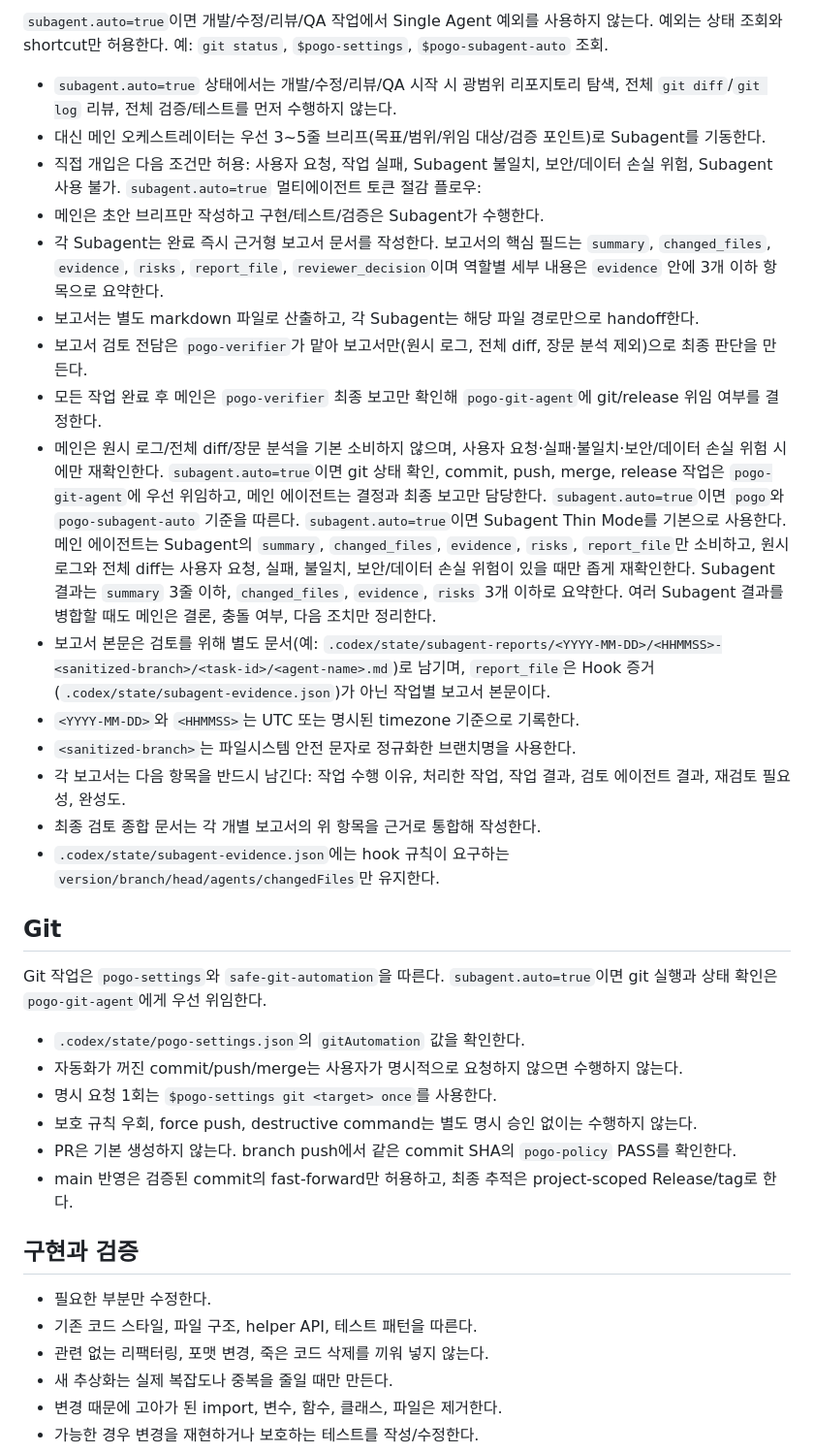
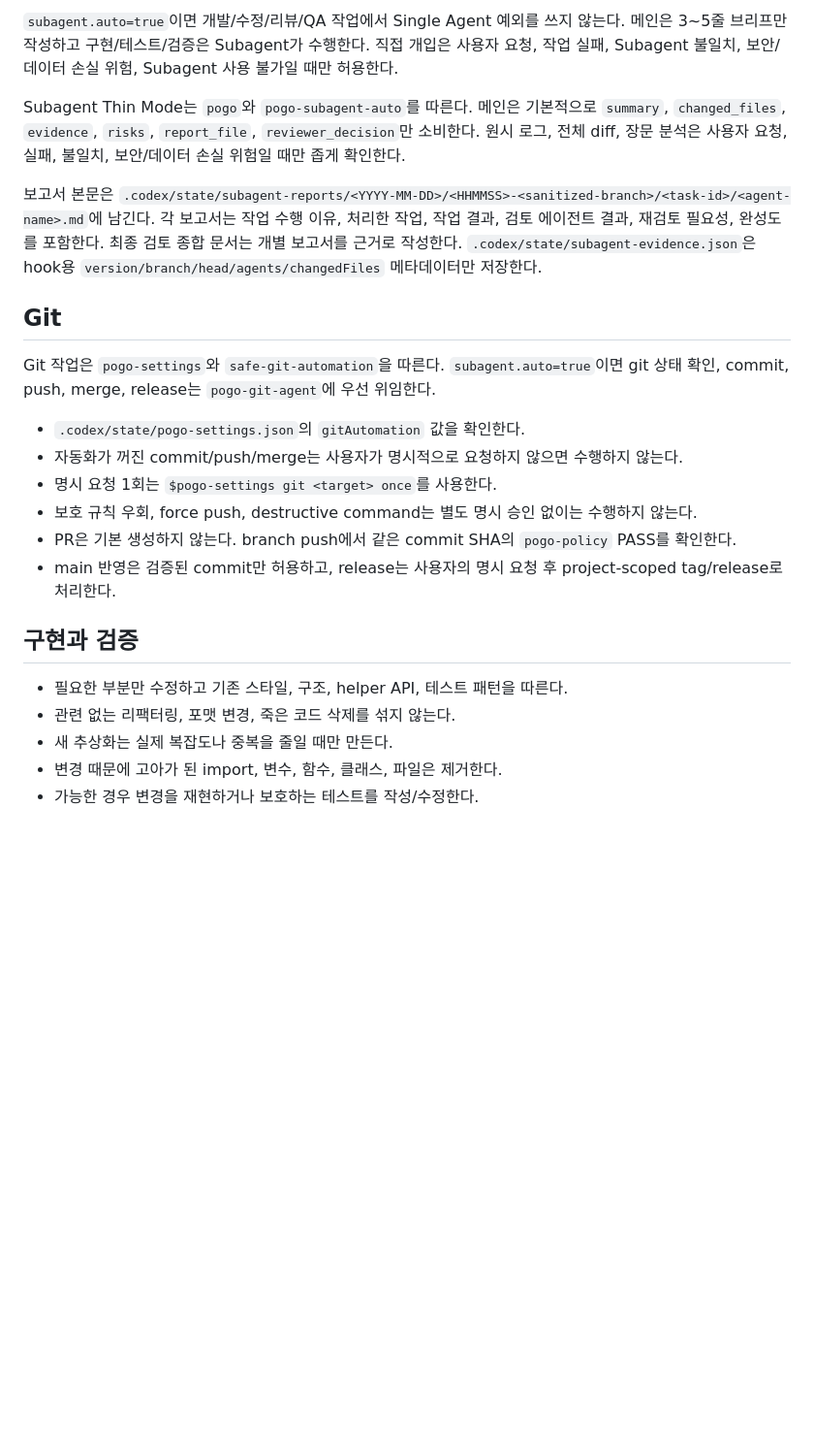
Before and after one commit to Cononi/poggn-ai, a Markdown page: AGENTS.md, the part around one of its changes. Shown at 97% size. GitHub-like rendering; blank space fills up the shorter version.

```diff
--- a/AGENTS.md
+++ b/AGENTS.md
@@ -56,42 +39,25 @@ Codex 공식 용어는 Subagents다. 사용자가 Multi Agent라고 말하면 Su
 
-`subagent.auto=true`이면 개발/수정/리뷰/QA 작업에서 Single Agent 예외를 사용하지 않는다. 예외는 상태 조회와 shortcut만 허용한다. 예: `git status`, `$pogo-settings`, `$pogo-subagent-auto` 조회.
-- `subagent.auto=true` 상태에서는 개발/수정/리뷰/QA 시작 시 광범위 리포지토리 탐색, 전체 `git diff`/`git log` 리뷰, 전체 검증/테스트를 먼저 수행하지 않는다.
-- 대신 메인 오케스트레이터는 우선 3~5줄 브리프(목표/범위/위임 대상/검증 포인트)로 Subagent를 기동한다.
-- 직접 개입은 다음 조건만 허용: 사용자 요청, 작업 실패, Subagent 불일치, 보안/데이터 손실 위험, Subagent 사용 불가.
-`subagent.auto=true` 멀티에이전트 토큰 절감 플로우:
-- 메인은 초안 브리프만 작성하고 구현/테스트/검증은 Subagent가 수행한다.
-- 각 Subagent는 완료 즉시 근거형 보고서 문서를 작성한다. 보고서의 핵심 필드는 `summary`, `changed_files`, `evidence`, `risks`, `report_file`, `reviewer_decision`이며 역할별 세부 내용은 `evidence` 안에 3개 이하 항목으로 요약한다.
-- 보고서는 별도 markdown 파일로 산출하고, 각 Subagent는 해당 파일 경로만으로 handoff한다.
-- 보고서 검토 전담은 `pogo-verifier`가 맡아 보고서만(원시 로그, 전체 diff, 장문 분석 제외)으로 최종 판단을 만든다.
-- 모든 작업 완료 후 메인은 `pogo-verifier` 최종 보고만 확인해 `pogo-git-agent`에 git/release 위임 여부를 결정한다.
-- 메인은 원시 로그/전체 diff/장문 분석을 기본 소비하지 않으며, 사용자 요청·실패·불일치·보안/데이터 손실 위험 시에만 재확인한다.
-`subagent.auto=true`이면 git 상태 확인, commit, push, merge, release 작업은 `pogo-git-agent`에 우선 위임하고, 메인 에이전트는 결정과 최종 보고만 담당한다.
-`subagent.auto=true`이면 `pogo`와 `pogo-subagent-auto` 기준을 따른다.
-`subagent.auto=true`이면 Subagent Thin Mode를 기본으로 사용한다. 메인 에이전트는 Subagent의 `summary`, `changed_files`, `evidence`, `risks`, `report_file`만 소비하고, 원시 로그와 전체 diff는 사용자 요청, 실패, 불일치, 보안/데이터 손실 위험이 있을 때만 좁게 재확인한다.
-Subagent 결과는 `summary` 3줄 이하, `changed_files`, `evidence`, `risks` 3개 이하로 요약한다. 여러 Subagent 결과를 병합할 때도 메인은 결론, 충돌 여부, 다음 조치만 정리한다.
-- 보고서 본문은 검토를 위해 별도 문서(예: `.codex/state/subagent-reports/<YYYY-MM-DD>/<HHMMSS>-<sanitized-branch>/<task-id>/<agent-name>.md`)로 남기며, `report_file`은 Hook 증거(`.codex/state/subagent-evidence.json`)가 아닌 작업별 보고서 본문이다.
-- `<YYYY-MM-DD>`와 `<HHMMSS>`는 UTC 또는 명시된 timezone 기준으로 기록한다.
-- `<sanitized-branch>`는 파일시스템 안전 문자로 정규화한 브랜치명을 사용한다.
-- 각 보고서는 다음 항목을 반드시 남긴다: 작업 수행 이유, 처리한 작업, 작업 결과, 검토 에이전트 결과, 재검토 필요성, 완성도.
-- 최종 검토 종합 문서는 각 개별 보고서의 위 항목을 근거로 통합해 작성한다.
-- `.codex/state/subagent-evidence.json`에는 hook 규칙이 요구하는 `version/branch/head/agents/changedFiles`만 유지한다.
+`subagent.auto=true`이면 개발/수정/리뷰/QA 작업에서 Single Agent 예외를 쓰지 않는다. 메인은 3~5줄 브리프만 작성하고 구현/테스트/검증은 Subagent가 수행한다. 직접 개입은 사용자 요청, 작업 실패, Subagent 불일치, 보안/데이터 손실 위험, Subagent 사용 불가일 때만 허용한다.
+
+Subagent Thin Mode는 `pogo`와 `pogo-subagent-auto`를 따른다. 메인은 기본적으로 `summary`, `changed_files`, `evidence`, `risks`, `report_file`, `reviewer_decision`만 소비한다. 원시 로그, 전체 diff, 장문 분석은 사용자 요청, 실패, 불일치, 보안/데이터 손실 위험일 때만 좁게 확인한다.
+
+보고서 본문은 `.codex/state/subagent-reports/<YYYY-MM-DD>/<HHMMSS>-<sanitized-branch>/<task-id>/<agent-name>.md`에 남긴다. 각 보고서는 작업 수행 이유, 처리한 작업, 작업 결과, 검토 에이전트 결과, 재검토 필요성, 완성도를 포함한다. 최종 검토 종합 문서는 개별 보고서를 근거로 작성한다. `.codex/state/subagent-evidence.json`은 hook용 `version/branch/head/agents/changedFiles` 메타데이터만 저장한다.
 
 ## Git
 
-Git 작업은 `pogo-settings`와 `safe-git-automation`을 따른다. `subagent.auto=true`이면 git 실행과 상태 확인은 `pogo-git-agent`에게 우선 위임한다.
+Git 작업은 `pogo-settings`와 `safe-git-automation`을 따른다. `subagent.auto=true`이면 git 상태 확인, commit, push, merge, release는 `pogo-git-agent`에 우선 위임한다.
 
 - `.codex/state/pogo-settings.json`의 `gitAutomation` 값을 확인한다.
 - 자동화가 꺼진 commit/push/merge는 사용자가 명시적으로 요청하지 않으면 수행하지 않는다.
 - 명시 요청 1회는 `$pogo-settings git <target> once`를 사용한다.
 - 보호 규칙 우회, force push, destructive command는 별도 명시 승인 없이는 수행하지 않는다.
 - PR은 기본 생성하지 않는다. branch push에서 같은 commit SHA의 `pogo-policy` PASS를 확인한다.
-- main 반영은 검증된 commit의 fast-forward만 허용하고, 최종 추적은 project-scoped Release/tag로 한다.
+- main 반영은 검증된 commit만 허용하고, release는 사용자의 명시 요청 후 project-scoped tag/release로 처리한다.
 
 ## 구현과 검증
 
-- 필요한 부분만 수정한다.
-- 기존 코드 스타일, 파일 구조, helper API, 테스트 패턴을 따른다.
-- 관련 없는 리팩터링, 포맷 변경, 죽은 코드 삭제를 끼워 넣지 않는다.
+- 필요한 부분만 수정하고 기존 스타일, 구조, helper API, 테스트 패턴을 따른다.
+- 관련 없는 리팩터링, 포맷 변경, 죽은 코드 삭제를 섞지 않는다.
 - 새 추상화는 실제 복잡도나 중복을 줄일 때만 만든다.
 - 변경 때문에 고아가 된 import, 변수, 함수, 클래스, 파일은 제거한다.
 - 가능한 경우 변경을 재현하거나 보호하는 테스트를 작성/수정한다.
```
Also changed, not shown: other parts of AGENTS.md (+11 -28 lines).
